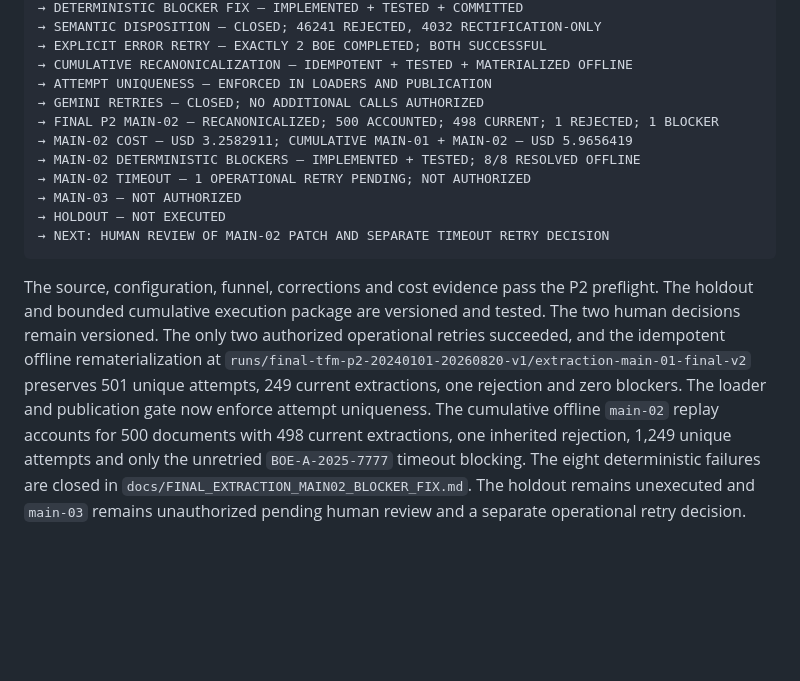
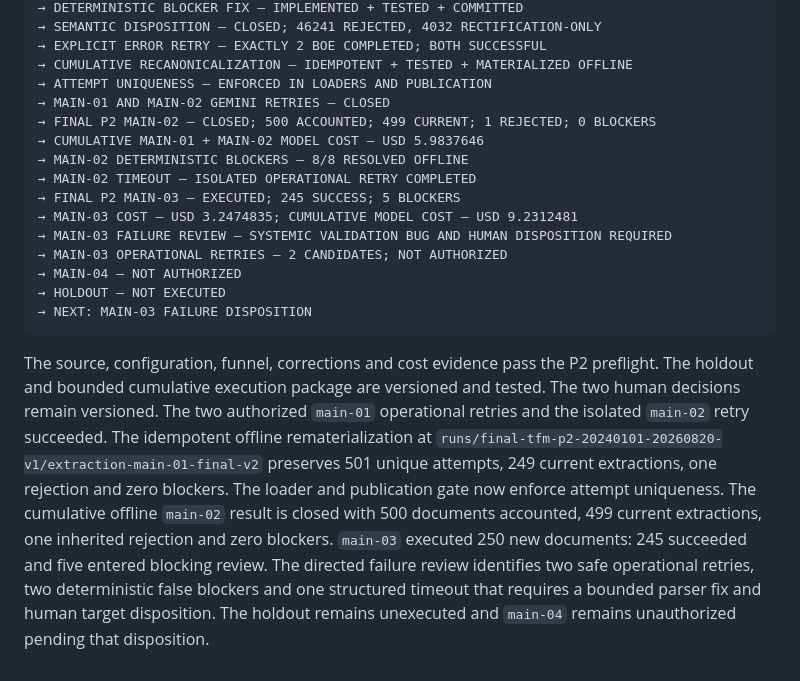
Before and after one commit to bererei/tfm-renewables-permitting-tracker, a Markdown page: docs/TFM_CLOSEOUT.md, the part around one of its changes. GitHub-like rendering; blank space fills up the shorter version.

Commit message:
docs: review final main-03 extraction failures

````diff
--- a/docs/TFM_CLOSEOUT.md
+++ b/docs/TFM_CLOSEOUT.md
@@ -409,26 +410,32 @@ FINAL CORPUS INGESTION AUDIT — PENDING HUMAN REVIEW
 → EXPLICIT ERROR RETRY — EXACTLY 2 BOE COMPLETED; BOTH SUCCESSFUL
 → CUMULATIVE RECANONICALIZATION — IDEMPOTENT + TESTED + MATERIALIZED OFFLINE
 → ATTEMPT UNIQUENESS — ENFORCED IN LOADERS AND PUBLICATION
-→ GEMINI RETRIES — CLOSED; NO ADDITIONAL CALLS AUTHORIZED
-→ FINAL P2 MAIN-02 — RECANONICALIZED; 500 ACCOUNTED; 498 CURRENT; 1 REJECTED; 1 BLOCKER
-→ MAIN-02 COST — USD 3.2582911; CUMULATIVE MAIN-01 + MAIN-02 — USD 5.9656419
-→ MAIN-02 DETERMINISTIC BLOCKERS — IMPLEMENTED + TESTED; 8/8 RESOLVED OFFLINE
-→ MAIN-02 TIMEOUT — 1 OPERATIONAL RETRY PENDING; NOT AUTHORIZED
-→ MAIN-03 — NOT AUTHORIZED
+→ MAIN-01 AND MAIN-02 GEMINI RETRIES — CLOSED
+→ FINAL P2 MAIN-02 — CLOSED; 500 ACCOUNTED; 499 CURRENT; 1 REJECTED; 0 BLOCKERS
+→ CUMULATIVE MAIN-01 + MAIN-02 MODEL COST — USD 5.9837646
+→ MAIN-02 DETERMINISTIC BLOCKERS — 8/8 RESOLVED OFFLINE
+→ MAIN-02 TIMEOUT — ISOLATED OPERATIONAL RETRY COMPLETED
+→ FINAL P2 MAIN-03 — EXECUTED; 245 SUCCESS; 5 BLOCKERS
+→ MAIN-03 COST — USD 3.2474835; CUMULATIVE MODEL COST — USD 9.2312481
+→ MAIN-03 FAILURE REVIEW — SYSTEMIC VALIDATION BUG AND HUMAN DISPOSITION REQUIRED
+→ MAIN-03 OPERATIONAL RETRIES — 2 CANDIDATES; NOT AUTHORIZED
+→ MAIN-04 — NOT AUTHORIZED
 → HOLDOUT — NOT EXECUTED
-→ NEXT: HUMAN REVIEW OF MAIN-02 PATCH AND SEPARATE TIMEOUT RETRY DECISION
+→ NEXT: MAIN-03 FAILURE DISPOSITION
 ```
 
 The source, configuration, funnel, corrections and cost evidence pass the P2
 preflight. The holdout and bounded cumulative execution package are versioned
-and tested. The two human decisions remain versioned. The only two authorized
-operational retries succeeded, and the idempotent offline rematerialization at
+and tested. The two human decisions remain versioned. The two authorized
+`main-01` operational retries and the isolated `main-02` retry succeeded. The
+idempotent offline rematerialization at
 `runs/final-tfm-p2-20240101-20260820-v1/extraction-main-01-final-v2` preserves
 501 unique attempts, 249 current extractions, one rejection and zero blockers.
 The loader and publication gate now enforce attempt uniqueness. The cumulative
-offline `main-02` replay accounts for 500 documents with 498 current
-extractions, one inherited rejection, 1,249 unique attempts and only the
-unretried `BOE-A-2025-7777` timeout blocking. The eight deterministic failures
-are closed in `docs/FINAL_EXTRACTION_MAIN02_BLOCKER_FIX.md`. The holdout remains
-unexecuted and `main-03` remains unauthorized pending human review and a
-separate operational retry decision.
+offline `main-02` result is closed with 500 documents accounted, 499 current
+extractions, one inherited rejection and zero blockers. `main-03` executed 250
+new documents: 245 succeeded and five entered blocking review. The directed
+failure review identifies two safe operational retries, two deterministic
+false blockers and one structured timeout that requires a bounded parser fix
+and human target disposition. The holdout remains unexecuted and `main-04`
+remains unauthorized pending that disposition.
````
Also changed, not shown: other parts of docs/TFM_CLOSEOUT.md (+5 -4 lines), docs/FINAL_EXTRACTION_MAIN03_FAILURE_REVIEW.md (added, +302 -0 lines).
